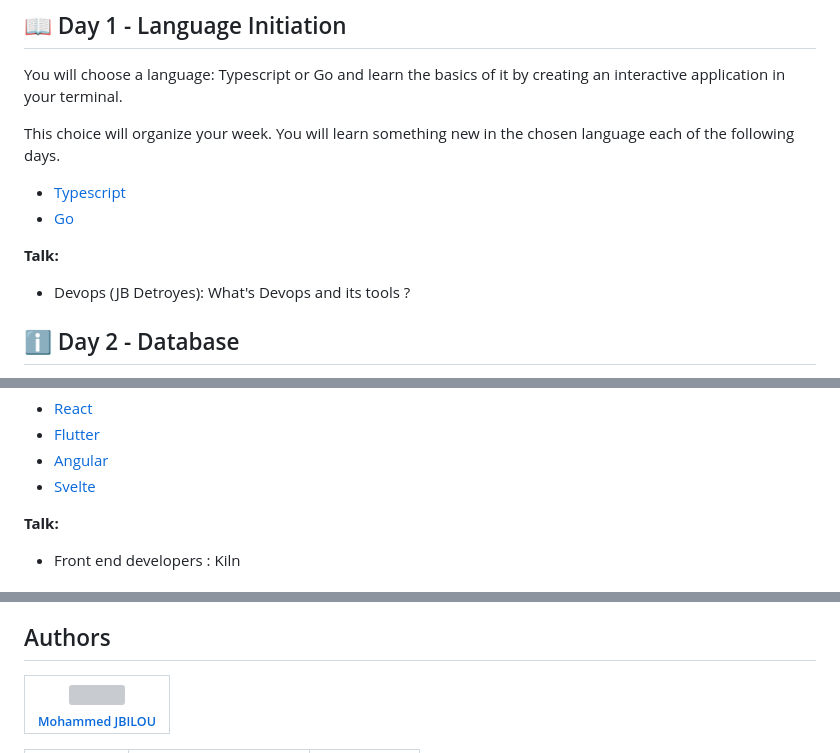
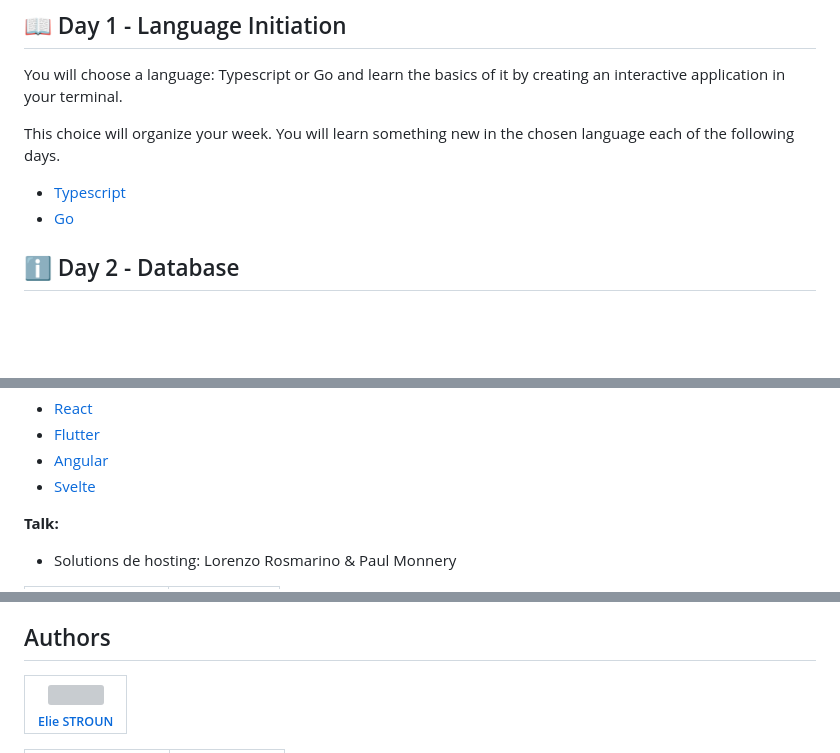
Before and after one commit to PoCInnovation/Pool2025, a Markdown page: Software/README.md, 3 parts joined by grey strips. GitHub-like rendering; blank space fills up the shorter version; grey boxes are pictures that could not be loaded.

```diff
--- a/Software/README.md
+++ b/Software/README.md
@@ -19,8 +19,6 @@ This choice will organize your week. You will learn something new in the chosen
 - [Typescript](./day01/Typescript/)
 - [Go](./day01/Go/)
 
-**Talk:**
-- Devops (JB Detroyes): What's Devops and its tools ?
 
 
 ## ℹ️ Day 2 - Database
@@ -68,5 +74,5 @@ If you've already used React and Flutter, you can even choose Angular to dive fu
 - [Svelte](./day05/Svelte/)
 
 **Talk:**
-- Front end developers : Kiln
+- Solutions de hosting: Lorenzo Rosmarino & Paul Monnery
 
@@ -80,6 +88,6 @@ By groups of 3 to 5, you will have to create a clone of Airbnb, Deezer, Linkedin
 
 
 
-| [<img src="https://github.com/Molaryy.png?size=85" width=85><br><sub>Mohammed JBILOU</sub>](https://github.com/Molaryy)
+| [<img src="https://github.com/eliestroun14.png?size=85" width=85><br><sub>Elie STROUN</sub>](https://github.com/eliestroun14)
 | :---: |
 
```
Also changed, not shown: other parts of Software/README.md (+12 -2 lines), 1 other file.
